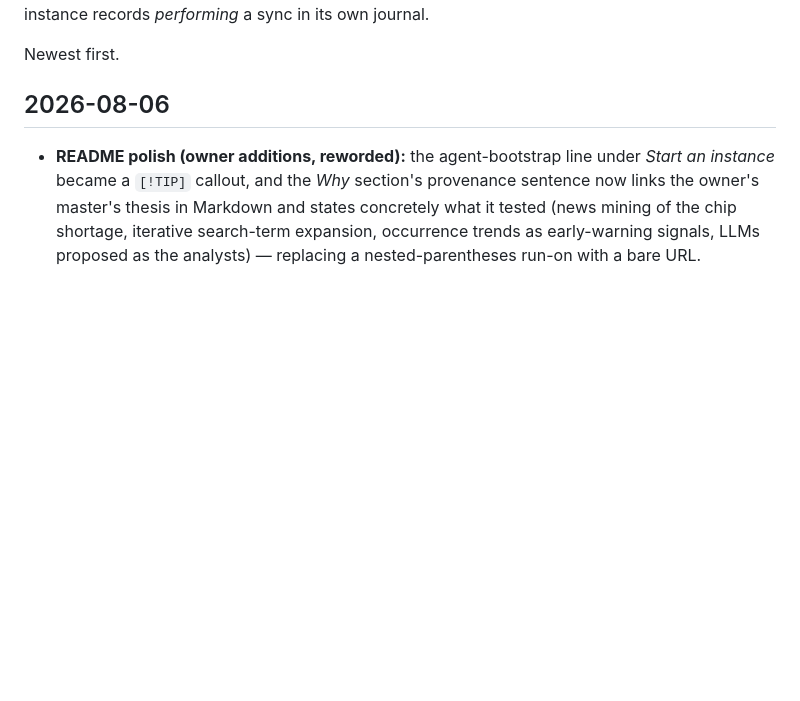
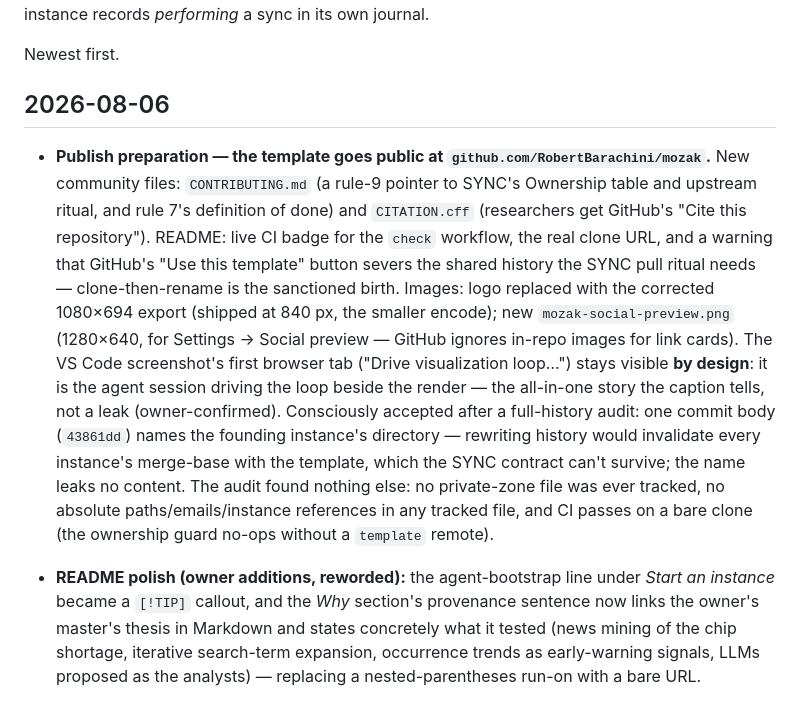
Before and after one commit to RobertBarachini/mozak, a Markdown page: CHANGELOG.md, the part around the change. Drawn GitHub-style; blank space fills up the shorter version.

Commit message:
docs: publish preparation — community files, CI badge, social card

```diff
--- a/CHANGELOG.md
+++ b/CHANGELOG.md
@@ -15,6 +15,25 @@ in its own journal.
 Newest first.
 
 ## 2026-08-06
+
+- **Publish preparation — the template goes public at `github.com/RobertBarachini/mozak`.**
+  New community files: `CONTRIBUTING.md` (a rule-9 pointer to SYNC's Ownership table and
+  upstream ritual, and rule 7's definition of done) and `CITATION.cff` (researchers get
+  GitHub's "Cite this repository"). README: live CI badge for the `check` workflow, the
+  real clone URL, and a warning that GitHub's "Use this template" button severs the
+  shared history the SYNC pull ritual needs — clone-then-rename is the sanctioned birth.
+  Images: logo replaced with the corrected 1080×694 export (shipped at 840 px, the
+  smaller encode); new `mozak-social-preview.png` (1280×640, for Settings → Social
+  preview — GitHub ignores in-repo images for link cards). The VS Code screenshot's
+  first browser tab ("Drive visualization loop…") stays visible **by design**: it is
+  the agent session driving the loop beside the render — the all-in-one story the
+  caption tells, not a leak (owner-confirmed).
+  Consciously accepted after a full-history audit: one commit body (`43861dd`)
+  names the founding instance's directory — rewriting history would invalidate every
+  instance's merge-base with the template, which the SYNC contract can't survive; the
+  name leaks no content. The audit found nothing else: no private-zone file was ever
+  tracked, no absolute paths/emails/instance references in any tracked file, and CI
+  passes on a bare clone (the ownership guard no-ops without a `template` remote).
 
 - **README polish (owner additions, reworded):** the agent-bootstrap line under *Start
   an instance* became a `[!TIP]` callout, and the *Why* section's provenance sentence
```
Also changed, not shown: CONTRIBUTING.md (added, +20 -0 lines), README.md (+6 -1 lines), .github/mozak-social-preview.png (added), .github/mozak.png, 1 other file.
